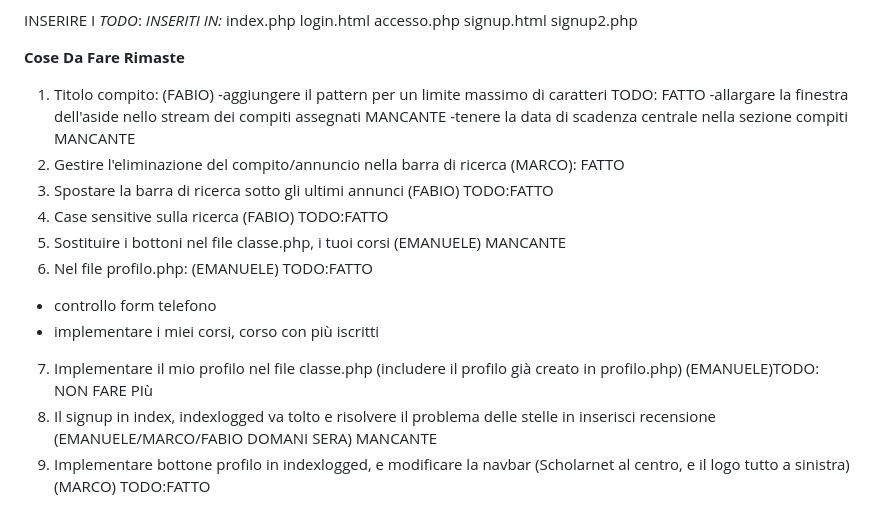
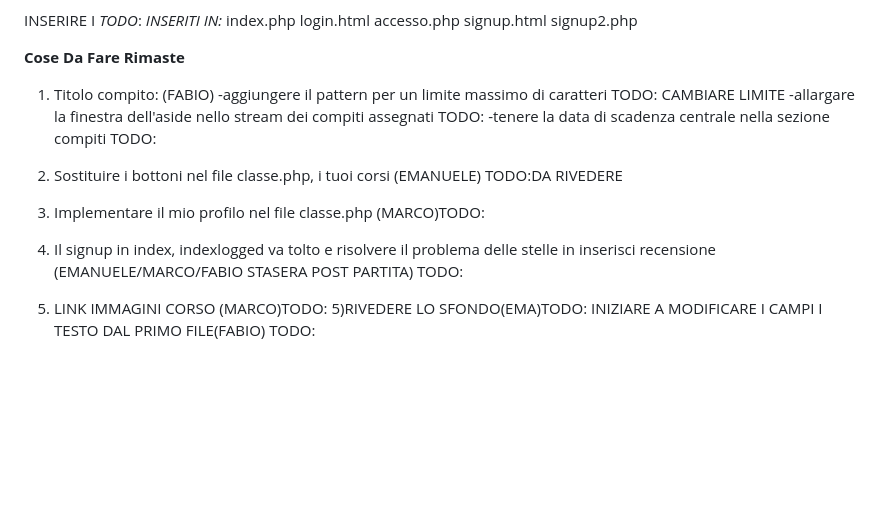
Before and after one commit to edebach/Scholarnet, a Markdown page: README.md, the part around the change. Rendered like a GitHub page; blank space fills up the shorter version.

Commit message:
TASK OGGI

```diff
--- a/README.md
+++ b/README.md
@@ -156,16 +156,13 @@ signup2.php
 
 **Cose Da Fare Rimaste**
 1) Titolo compito: (FABIO)
-    -aggiungere il pattern per un limite massimo di caratteri TODO: FATTO
-    -allargare la finestra dell'aside nello stream dei compiti assegnati MANCANTE
-    -tenere la data di scadenza centrale nella sezione compiti MANCANTE
-2) Gestire l'eliminazione del compito/annuncio nella barra di ricerca (MARCO): FATTO
-3) Spostare la barra di ricerca sotto gli ultimi annunci (FABIO) TODO:FATTO
-4) Case sensitive sulla ricerca (FABIO) TODO:FATTO
-5) Sostituire i bottoni nel file classe.php, i tuoi corsi (EMANUELE) MANCANTE
-6) Nel file profilo.php: (EMANUELE) TODO:FATTO
-- controllo form telefono
-- implementare i miei corsi, corso con più iscritti
-7) Implementare il mio profilo nel file classe.php (includere il profilo già creato in profilo.php) (EMANUELE)TODO: NON FARE PIù
-8) Il signup in index, indexlogged va tolto e risolvere il problema delle stelle in inserisci recensione (EMANUELE/MARCO/FABIO DOMANI SERA) MANCANTE
-9) Implementare bottone profilo in indexlogged, e modificare la navbar (Scholarnet al centro, e il logo tutto a sinistra) (MARCO) TODO:FATTO
+    -aggiungere il pattern per un limite massimo di caratteri TODO: CAMBIARE LIMITE
+    -allargare la finestra dell'aside nello stream dei compiti assegnati TODO:
+    -tenere la data di scadenza centrale nella sezione compiti TODO:
+2) Sostituire i bottoni nel file classe.php, i tuoi corsi (EMANUELE) TODO:DA RIVEDERE
+
+3) Implementare il mio profilo nel file classe.php (MARCO)TODO:
+4) Il signup in index, indexlogged va tolto e risolvere il problema delle stelle in inserisci recensione (EMANUELE/MARCO/FABIO STASERA POST PARTITA) TODO:
+4) LINK IMMAGINI CORSO (MARCO)TODO:
+5)RIVEDERE LO SFONDO(EMA)TODO:
+INIZIARE A MODIFICARE I CAMPI I TESTO DAL PRIMO FILE(FABIO) TODO:
```
